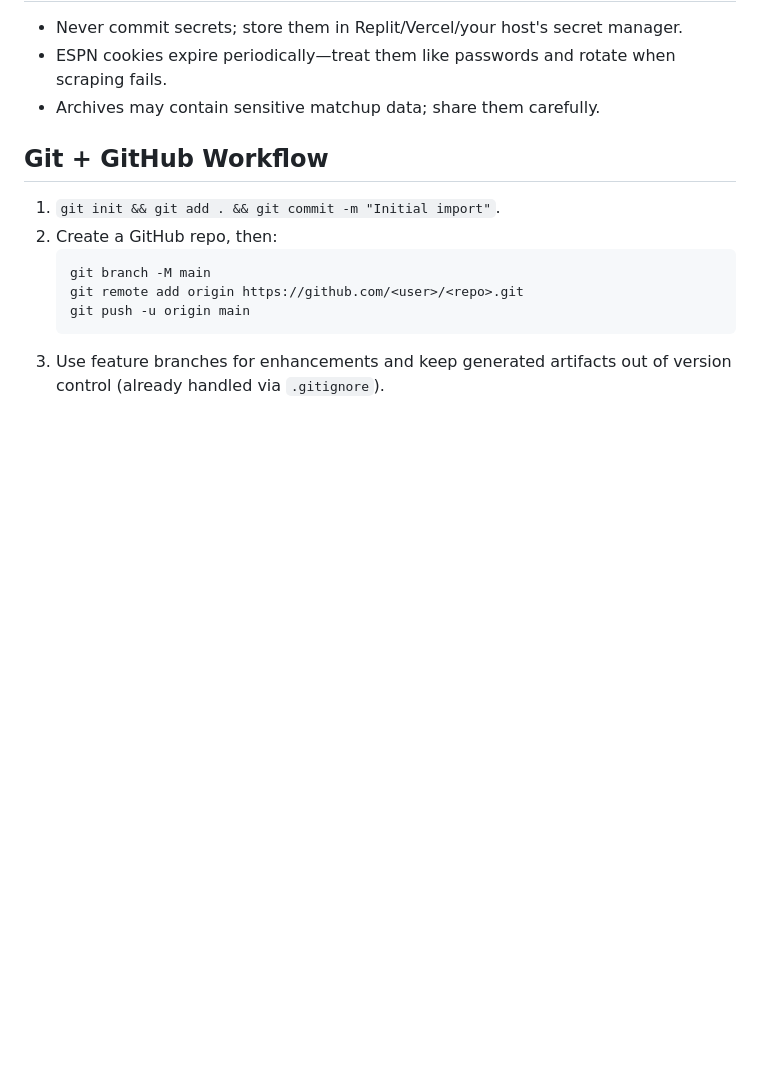
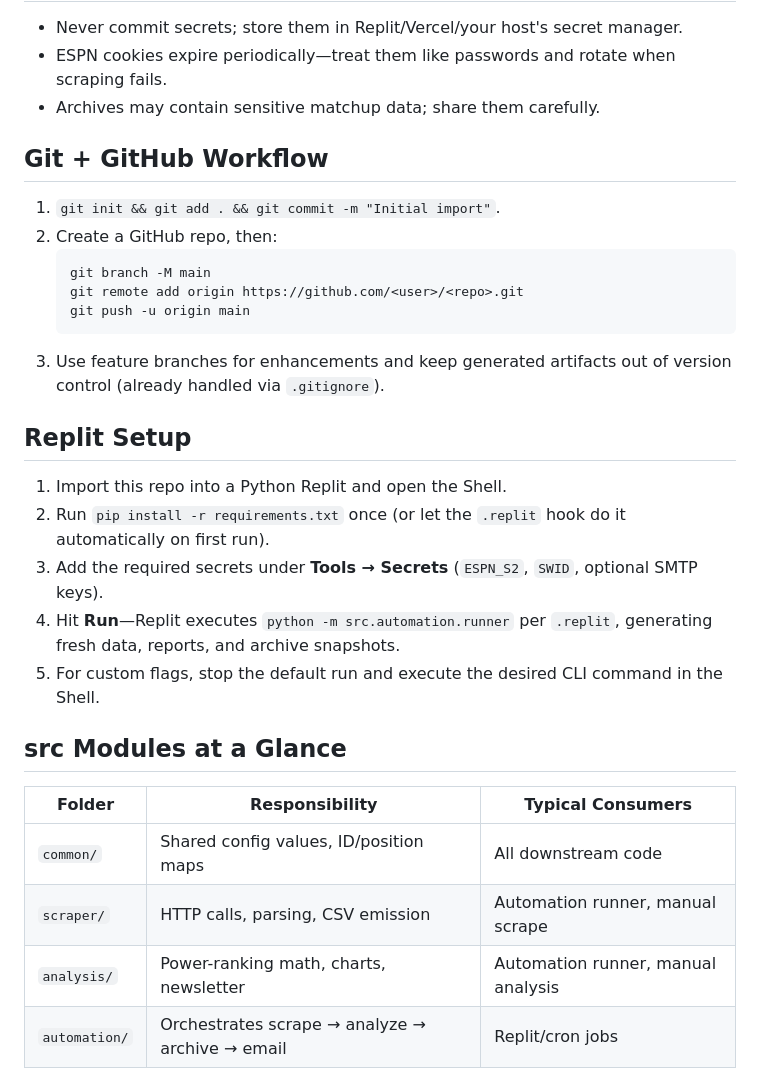
Before and after one commit to themp731/Skattebot, a Markdown page: README.md, the part around one of its changes. GitHub-like rendering; blank space fills up the shorter version.

````diff
--- a/README.md
+++ b/README.md
@@ -143,3 +143,18 @@ All CSVs include a `season` column so you can combine multiple years safely.
    git push -u origin main
    ```
 3. Use feature branches for enhancements and keep generated artifacts out of version control (already handled via `.gitignore`).
+## Replit Setup
+1. Import this repo into a Python Replit and open the Shell.
+2. Run `pip install -r requirements.txt` once (or let the `.replit` hook do it automatically on first run).
+3. Add the required secrets under **Tools → Secrets** (`ESPN_S2`, `SWID`, optional SMTP keys).
+4. Hit **Run**—Replit executes `python -m src.automation.runner` per `.replit`, generating fresh data, reports, and archive snapshots.
+5. For custom flags, stop the default run and execute the desired CLI command in the Shell.
+
+## src Modules at a Glance
+| Folder | Responsibility | Typical Consumers |
+| --- | --- | --- |
+| `common/` | Shared config values, ID/position maps | All downstream code |
+| `scraper/` | HTTP calls, parsing, CSV emission | Automation runner, manual scrape |
+| `analysis/` | Power-ranking math, charts, newsletter | Automation runner, manual analysis |
+| `automation/` | Orchestrates scrape → analyze → archive → email | Replit/cron jobs |
+
````
Also changed, not shown: other parts of README.md (+30 -0 lines).
